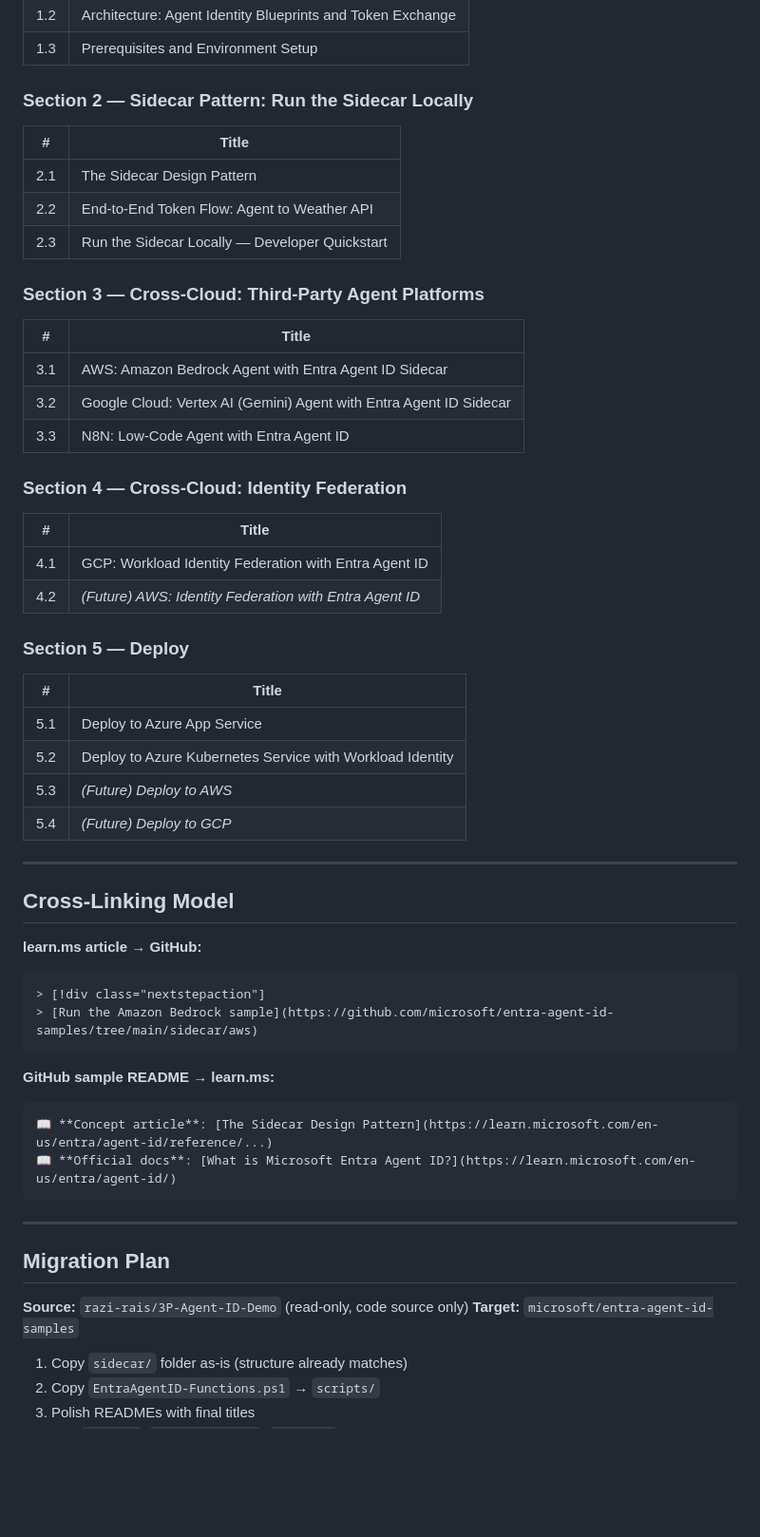
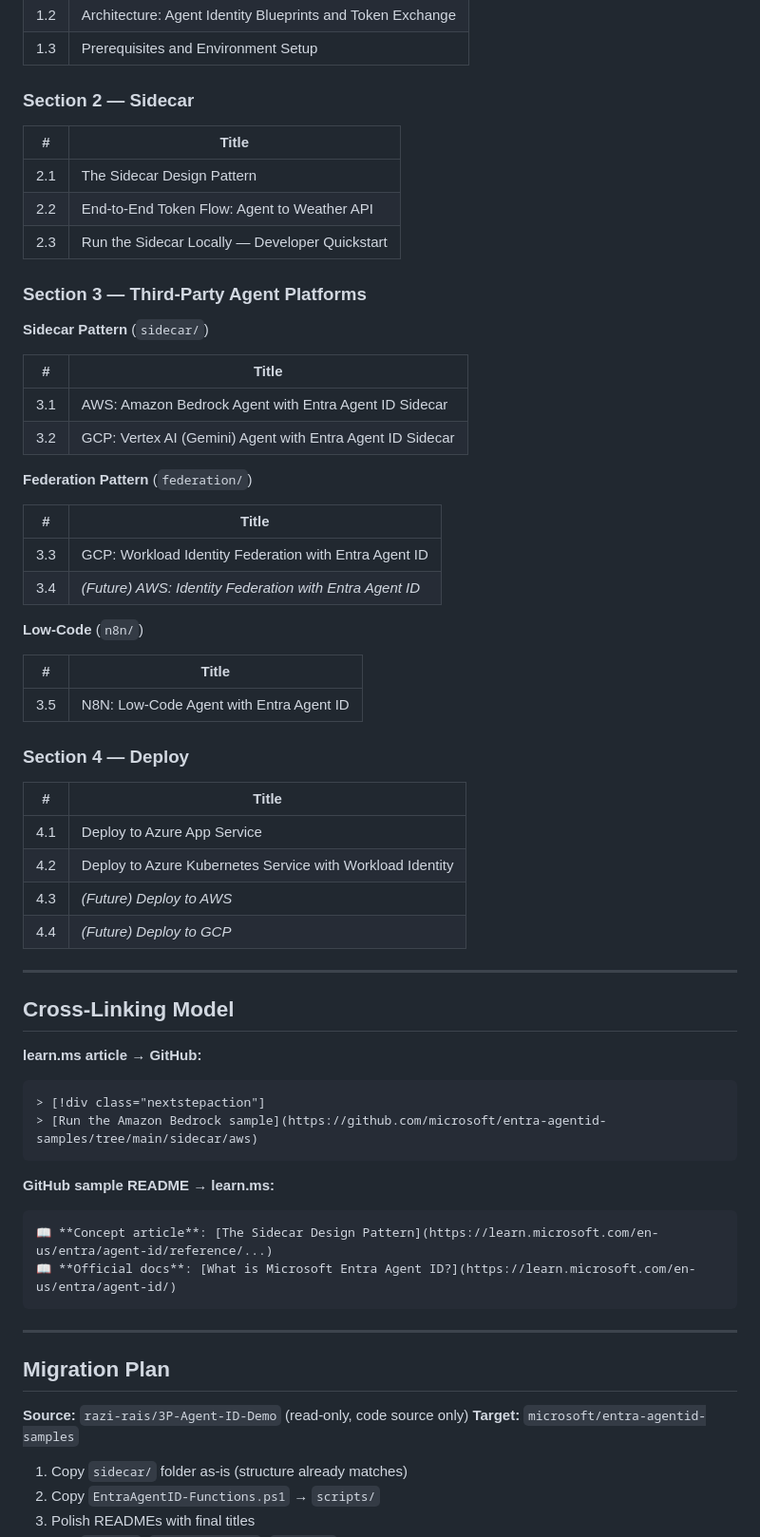
Before and after one commit to vj926/entra-agentid-samples, a Markdown page: GA-CONTENT-TOC.md, the part around one of its changes. Shown at 95% size. Drawn GitHub-style; blank space fills up the shorter version.

Commit message:
Update TOC — fix repo name, restructure Section 3 sub-groups, rename Google Cloud to GCP
Co-authored-by: Copilot <223556219+Copilot@users.noreply.github.com>

````diff
--- a/GA-CONTENT-TOC.md
+++ b/GA-CONTENT-TOC.md
@@ -101,7 +101,7 @@ microsoft/entra-agent-id-samples/
 | 1.2 | Architecture: Agent Identity Blueprints and Token Exchange |
 | 1.3 | Prerequisites and Environment Setup |
 
-### Section 2 — Sidecar Pattern: Run the Sidecar Locally
+### Section 2 — Sidecar
 
 | # | Title |
 |---|---|
@@ -109,29 +109,36 @@ microsoft/entra-agent-id-samples/
 | 2.2 | End-to-End Token Flow: Agent to Weather API |
 | 2.3 | Run the Sidecar Locally — Developer Quickstart |
 
-### Section 3 — Cross-Cloud: Third-Party Agent Platforms
+### Section 3 — Third-Party Agent Platforms
+
+**Sidecar Pattern** (`sidecar/`)
 
 | # | Title |
 |---|---|
 | 3.1 | AWS: Amazon Bedrock Agent with Entra Agent ID Sidecar |
-| 3.2 | Google Cloud: Vertex AI (Gemini) Agent with Entra Agent ID Sidecar |
-| 3.3 | N8N: Low-Code Agent with Entra Agent ID |
+| 3.2 | GCP: Vertex AI (Gemini) Agent with Entra Agent ID Sidecar |
 
-### Section 4 — Cross-Cloud: Identity Federation
+**Federation Pattern** (`federation/`)
 
 | # | Title |
 |---|---|
-| 4.1 | GCP: Workload Identity Federation with Entra Agent ID |
-| 4.2 | *(Future) AWS: Identity Federation with Entra Agent ID* |
+| 3.3 | GCP: Workload Identity Federation with Entra Agent ID |
+| 3.4 | *(Future) AWS: Identity Federation with Entra Agent ID* |
 
-### Section 5 — Deploy
+**Low-Code** (`n8n/`)
 
 | # | Title |
 |---|---|
-| 5.1 | Deploy to Azure App Service |
-| 5.2 | Deploy to Azure Kubernetes Service with Workload Identity |
-| 5.3 | *(Future) Deploy to AWS* |
-| 5.4 | *(Future) Deploy to GCP* |
+| 3.5 | N8N: Low-Code Agent with Entra Agent ID |
+
+### Section 4 — Deploy
+
+| # | Title |
+|---|---|
+| 4.1 | Deploy to Azure App Service |
+| 4.2 | Deploy to Azure Kubernetes Service with Workload Identity |
+| 4.3 | *(Future) Deploy to AWS* |
+| 4.4 | *(Future) Deploy to GCP* |
 
 ---
 
@@ -140,7 +147,7 @@ microsoft/entra-agent-id-samples/
 **learn.ms article → GitHub:**
 ```
 > [!div class="nextstepaction"]
-> [Run the Amazon Bedrock sample](https://github.com/microsoft/entra-agent-id-samples/tree/main/sidecar/aws)
+> [Run the Amazon Bedrock sample](https://github.com/microsoft/entra-agentid-samples/tree/main/sidecar/aws)
 ```
 
 **GitHub sample README → learn.ms:**
@@ -154,7 +161,7 @@ microsoft/entra-agent-id-samples/
 ## Migration Plan
 
 **Source:** `razi-rais/3P-Agent-ID-Demo` (read-only, code source only)
-**Target:** `microsoft/entra-agent-id-samples`
+**Target:** `microsoft/entra-agentid-samples`
 
 1. Copy `sidecar/` folder as-is (structure already matches)
 2. Copy `EntraAgentID-Functions.ps1` → `scripts/`
````
Also changed, not shown: other parts of GA-CONTENT-TOC.md (+5 -6 lines).
